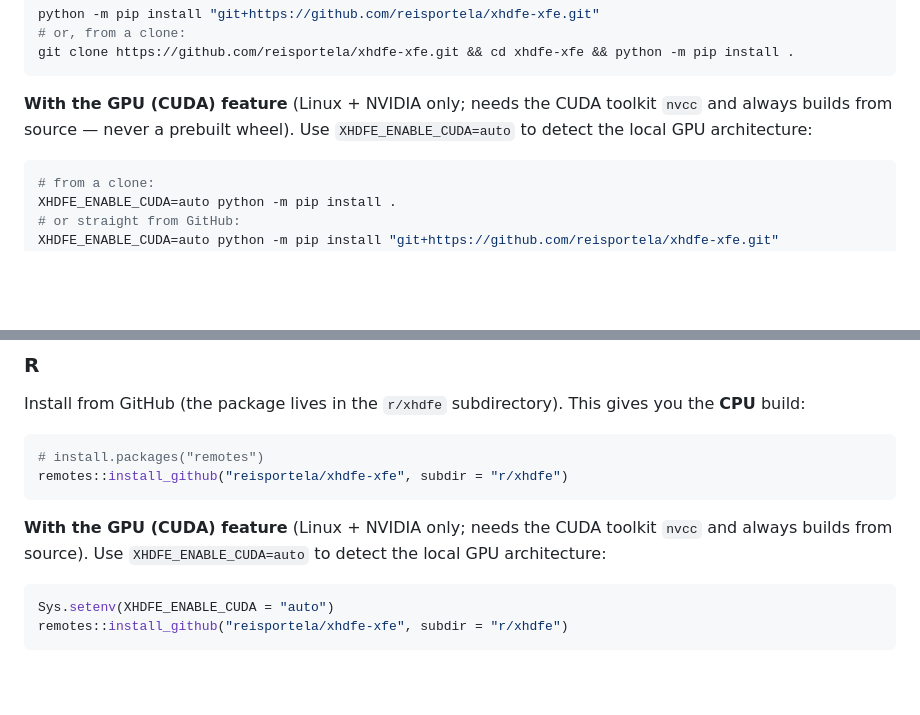
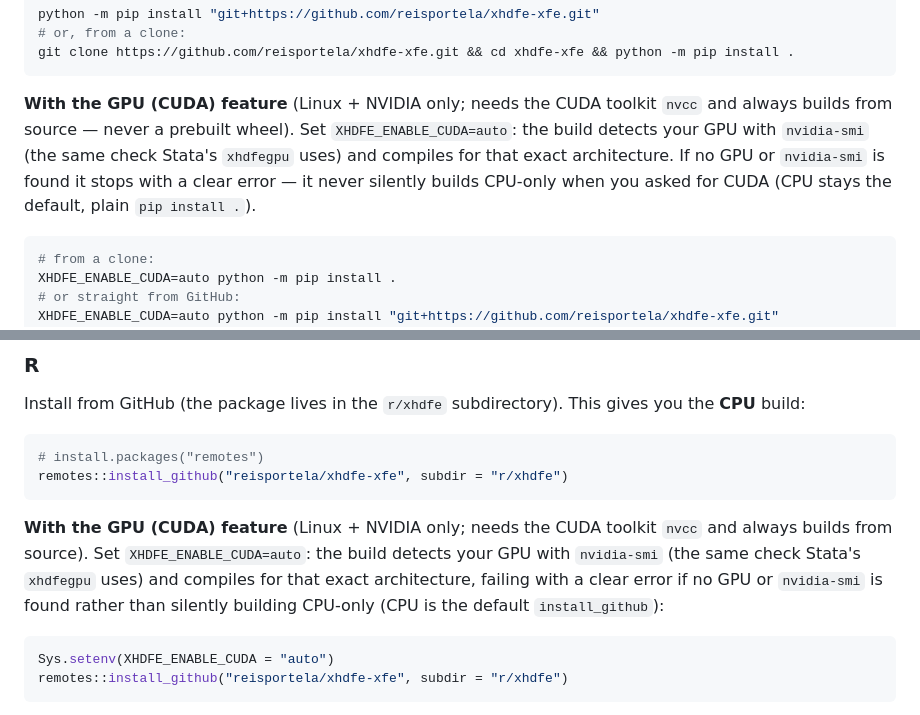
Before and after one commit to reisportela/xhdfe-xfe, a Markdown page: README.md, 2 parts joined by grey strips. GitHub-like rendering; blank space fills up the shorter version.

````diff
--- a/README.md
+++ b/README.md
@@ -191,8 +191,12 @@ git clone https://github.com/reisportela/xhdfe-xfe.git && cd xhdfe-xfe && python
 ```
 
 **With the GPU (CUDA) feature** (Linux + NVIDIA only; needs the CUDA toolkit
-`nvcc` and always builds from source — never a prebuilt wheel). Use
-`XHDFE_ENABLE_CUDA=auto` to detect the local GPU architecture:
+`nvcc` and always builds from source — never a prebuilt wheel). Set
+`XHDFE_ENABLE_CUDA=auto`: the build detects your GPU with `nvidia-smi` (the same
+check Stata's `xhdfegpu` uses) and compiles for that exact architecture. If no
+GPU or `nvidia-smi` is found it stops with a clear error — it never silently
+builds CPU-only when you asked for CUDA (CPU stays the default, plain
+`pip install .`).
 
 ```bash
 # from a clone:
@@ -246,8 +250,11 @@ remotes::install_github("reisportela/xhdfe-xfe", subdir = "r/xhdfe")
 ```
 
 **With the GPU (CUDA) feature** (Linux + NVIDIA only; needs the CUDA toolkit
-`nvcc` and always builds from source). Use `XHDFE_ENABLE_CUDA=auto` to detect
-the local GPU architecture:
+`nvcc` and always builds from source). Set `XHDFE_ENABLE_CUDA=auto`: the build
+detects your GPU with `nvidia-smi` (the same check Stata's `xhdfegpu` uses) and
+compiles for that exact architecture, failing with a clear error if no GPU or
+`nvidia-smi` is found rather than silently building CPU-only (CPU is the default
+`install_github`):
 
 ```r
 Sys.setenv(XHDFE_ENABLE_CUDA = "auto")
````
Also changed, not shown: docs/gpu.md (+14 -1 lines), r/README.md (+5 -2 lines).
